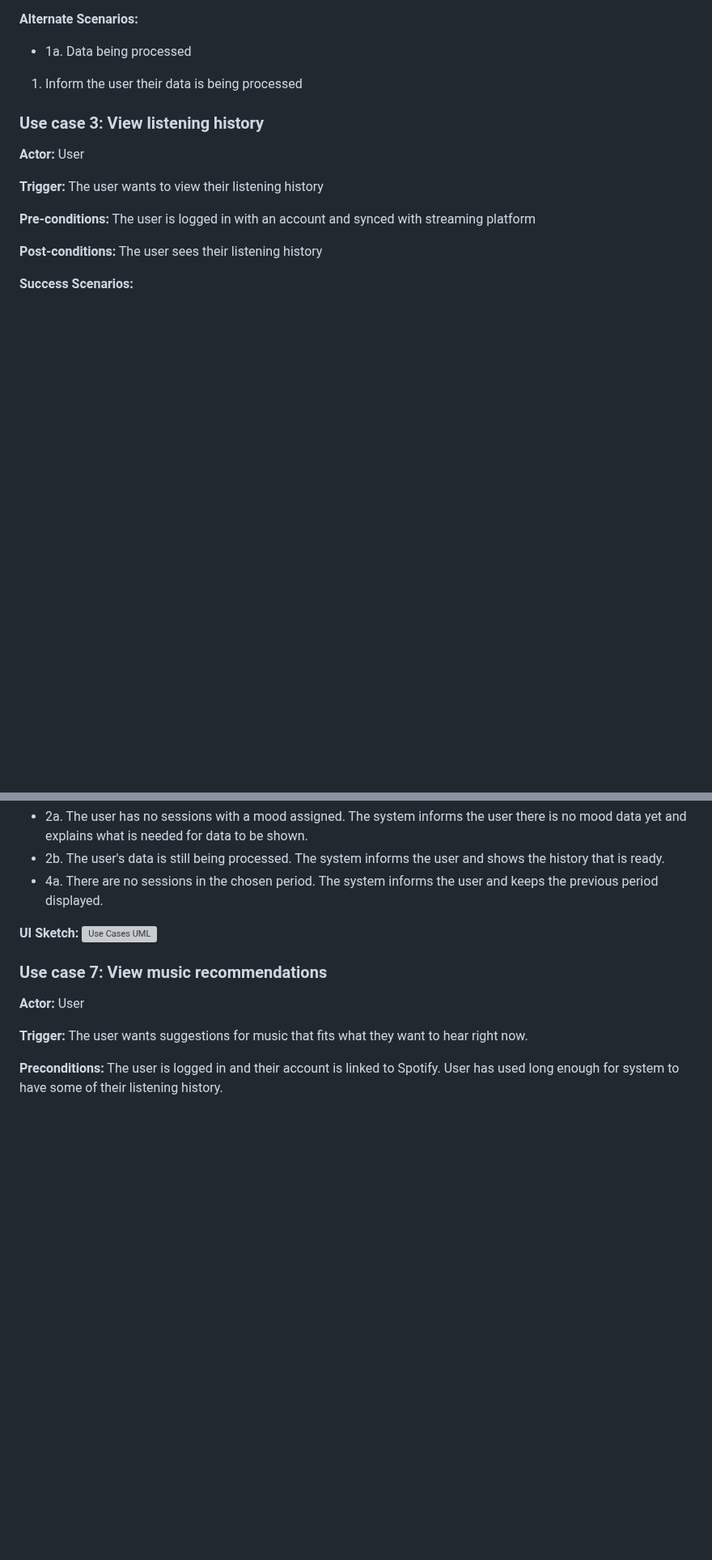
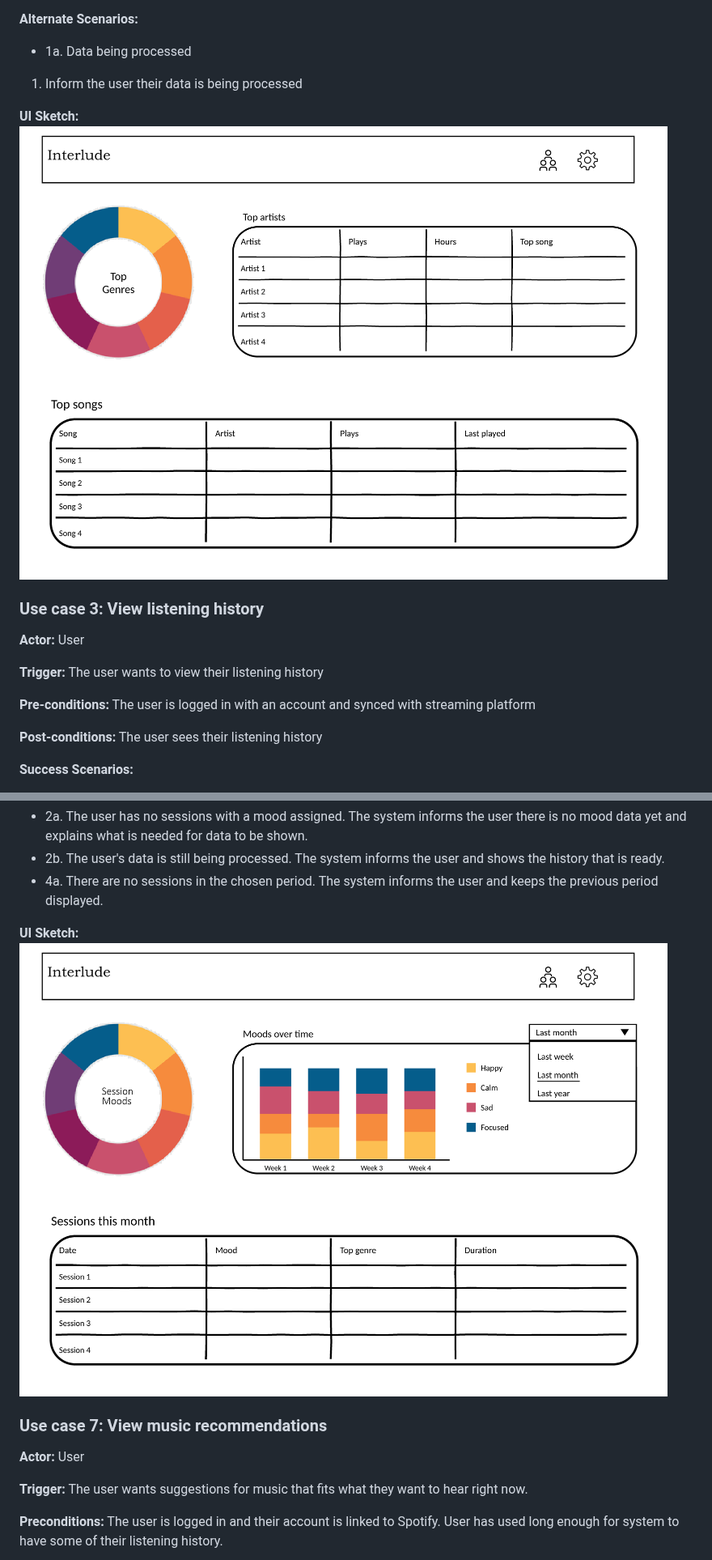
Before and after one commit to alc963/Interlude, a Markdown page: deliverables/D2.md, 2 parts joined by grey strips. Shown at 81% size. GitHub-like rendering; pictures changed too: deliverables/images/usecase2.png (added), deliverables/images/usecase6.png (added); blank space fills up the shorter version; grey boxes are pictures that could not be loaded.

Commit message:
added sketches for cases 2, 6, 7

```diff
--- a/deliverables/D2.md
+++ b/deliverables/D2.md
@@ -88,6 +88,9 @@ User has more info on their listening data
 **Alternate Scenarios:**
 - 1a. Data being processed
 1. Inform the user their data is being processed
+
+**UI Sketch:**
+![Use Cases UML](images/usecase2.png)
 
 ### Use case 3: View listening history
 
@@ -200,7 +203,7 @@ The user has seen the mood breakdown of their listening sessions for the chosen
 - 4a. There are no sessions in the chosen period. The system informs the user and keeps the previous period displayed.
 
 **UI Sketch:**
-![Use Cases UML]()
+![Use Cases UML](images/usecase6.png)
 
 ### Use case 7: View music recommendations
 
```
Also changed, not shown: other parts of deliverables/D2.md (+2 -2 lines), deliverables/images/usecase7.png (added).
